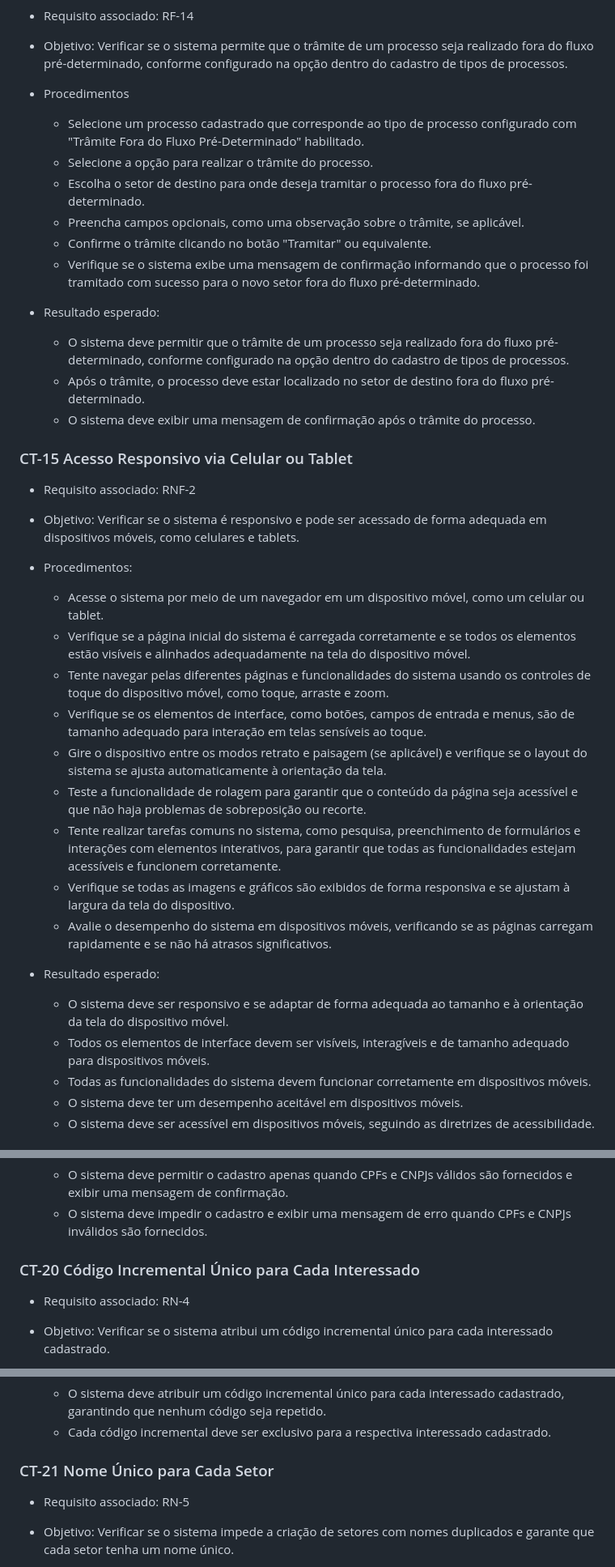
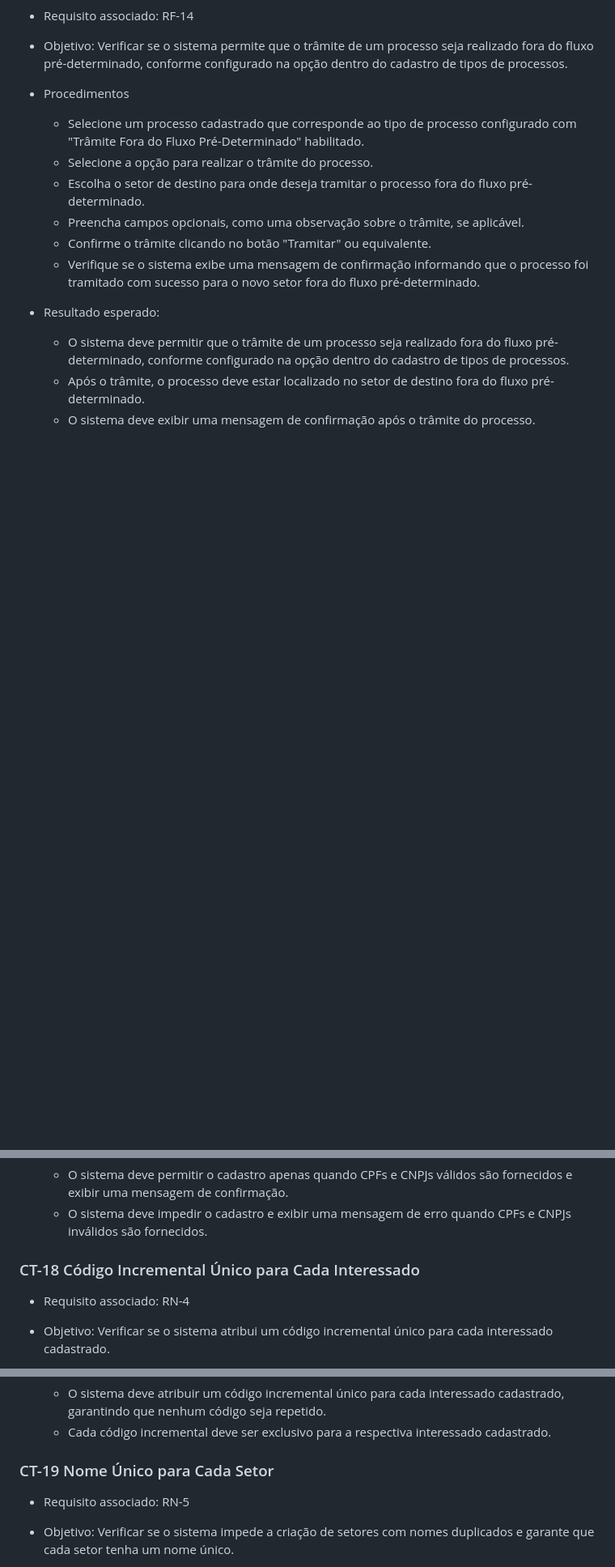
Before and after one commit to ICEI-PUC-Minas-PMV-ADS/pmv-ads-2023-2-e2-proj-int-t3-pmv-ads-2023-2-e2-proj-web-t3-g1-cadastroDeProcessos, a Markdown page: docs/08 -Plano de Testes de Software.md, 3 parts joined by grey strips. Shown at 81% size. GitHub-like rendering; blank space fills up the shorter version.

```diff
--- a/docs/08 -Plano de Testes de Software.md
+++ b/docs/08 -Plano de Testes de Software.md
@@ -275,27 +275,3 @@ Requisito associado: RF-8
 	- Após o trâmite, o processo deve estar localizado no setor de destino fora do fluxo pré-determinado.
 	- O sistema deve exibir uma mensagem de confirmação após o trâmite do processo.
 
-### CT-15 Acesso Responsivo via Celular ou Tablet
-
-- Requisito associado: RNF-2
-
-- Objetivo: Verificar se o sistema é responsivo e pode ser acessado de forma adequada em dispositivos móveis, como celulares e tablets.
-
-- Procedimentos:
-	- Acesse o sistema por meio de um navegador em um dispositivo móvel, como um celular ou tablet.
-	- Verifique se a página inicial do sistema é carregada corretamente e se todos os elementos estão visíveis e alinhados adequadamente na tela do dispositivo móvel.
-	- Tente navegar pelas diferentes páginas e funcionalidades do sistema usando os controles de toque do dispositivo móvel, como toque, arraste e zoom.
-	- Verifique se os elementos de interface, como botões, campos de entrada e menus, são de tamanho adequado para interação em telas sensíveis ao toque.
-	- Gire o dispositivo entre os modos retrato e paisagem (se aplicável) e verifique se o layout do sistema se ajusta automaticamente à orientação da tela.
-	- Teste a funcionalidade de rolagem para garantir que o conteúdo da página seja acessível e que não haja problemas de sobreposição ou recorte.
-	- Tente realizar tarefas comuns no sistema, como pesquisa, preenchimento de formulários e interações com elementos interativos, para garantir que todas as funcionalidades estejam acessíveis e funcionem corretamente.
-	- Verifique se todas as imagens e gráficos são exibidos de forma responsiva e se ajustam à largura da tela do dispositivo.
-	- Avalie o desempenho do sistema em dispositivos móveis, verificando se as páginas carregam rapidamente e se não há atrasos significativos.
-
- - Resultado esperado:
-	- O sistema deve ser responsivo e se adaptar de forma adequada ao tamanho e à orientação da tela do dispositivo móvel.
-	- Todos os elementos de interface devem ser visíveis, interagíveis e de tamanho adequado para dispositivos móveis.
-	- Todas as funcionalidades do sistema devem funcionar corretamente em dispositivos móveis.
-	- O sistema deve ter um desempenho aceitável em dispositivos móveis.
-	- O sistema deve ser acessível em dispositivos móveis, seguindo as diretrizes de acessibilidade.
-
@@ -375,7 +328,7 @@ Requisito associado: RF-8
 	- O sistema deve permitir o cadastro apenas quando CPFs e CNPJs válidos são fornecidos e exibir uma mensagem de confirmação.
 	- O sistema deve impedir o cadastro e exibir uma mensagem de erro quando CPFs e CNPJs inválidos são fornecidos.
 
-### CT-20 Código Incremental Único para Cada Interessado
+### CT-18 Código Incremental Único para Cada Interessado
 
 - Requisito associado: RN-4
 
@@ -394,7 +347,7 @@ Requisito associado: RF-8
 	- O sistema deve atribuir um código incremental único para cada interessado cadastrado, garantindo que nenhum código seja repetido.
 	- Cada código incremental deve ser exclusivo para a respectiva interessado cadastrado.
 
-### CT-21 Nome Único para Cada Setor
+### CT-19 Nome Único para Cada Setor
 
 - Requisito associado: RN-5
 
```
Also changed, not shown: other parts of docs/08 -Plano de Testes de Software.md (+8 -31 lines).
